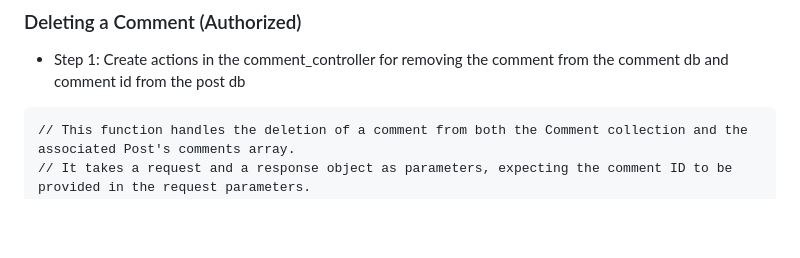
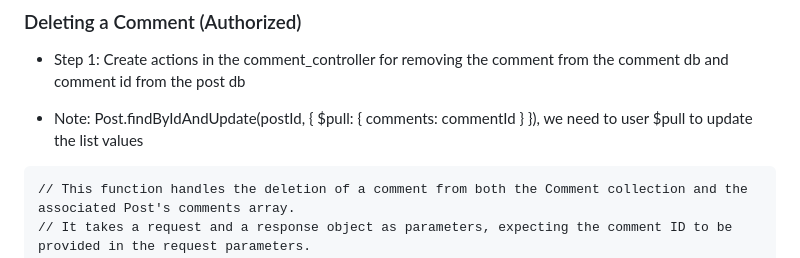
Before and after one commit to gokuldevp/Coding-Ninja-back-end-fullstack-development, a Markdown page: The Major Project 1/codeial/ReadMe.md, the part around the change. GitHub-like rendering; blank space fills up the shorter version.

Commit message:
Deleting the post and comments with authentication

````diff
--- a/The Major Project 1/codeial/ReadMe.md
+++ b/The Major Project 1/codeial/ReadMe.md
@@ -969,6 +969,7 @@ router.get("/destory/:id", passport.checkAuthentication, homeController.destoryP
 
 ### Deleting a Comment (Authorized)
 * Step 1: Create actions in the comment_controller for removing the comment from the comment db and comment id from the post db
+- Note: Post.findByIdAndUpdate(postId, { $pull: { comments: commentId } }), we need to user $pull to update the list values
 
 ```
 // This function handles the deletion of a comment from both the Comment collection and the associated Post's comments array.
````
